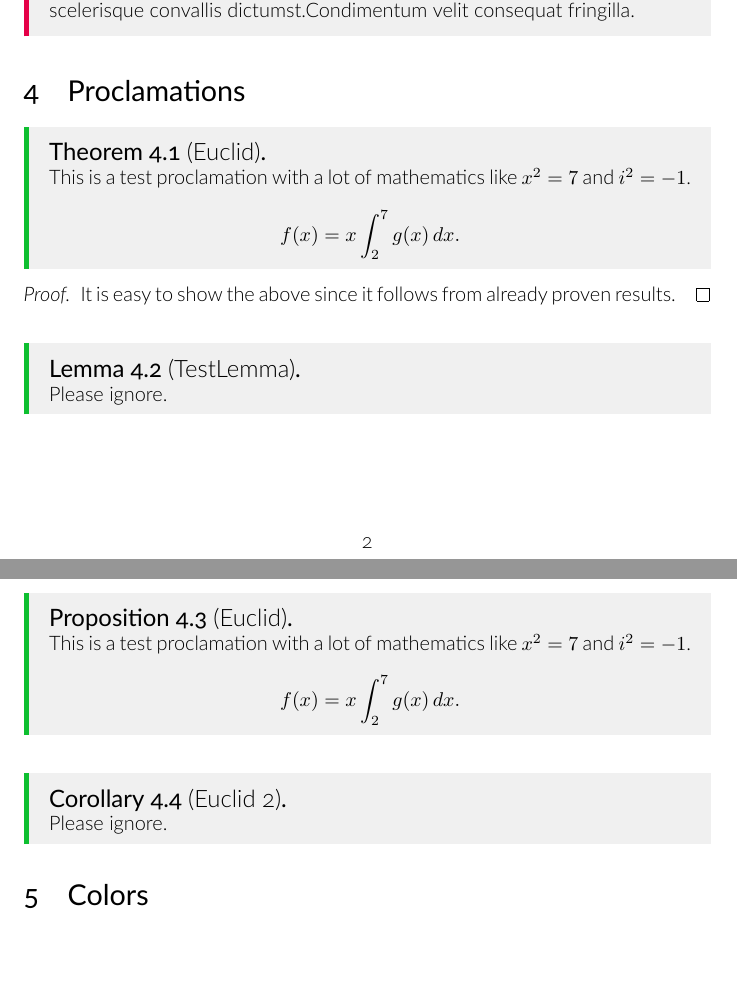
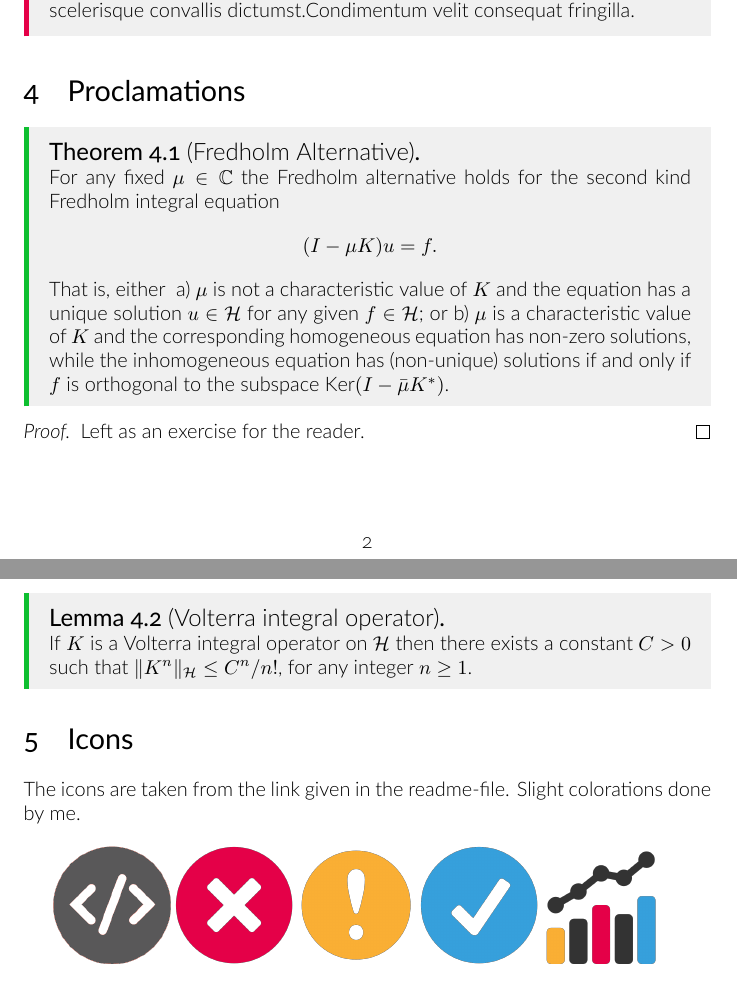
Before and after one commit to qTipTip/TM-style-class, a LaTeX problem sheet (example/example.tex): two parts of pages 2 and 3 of 3, joined at a grey line, cut so that both start at the same text. The pictures show the PDF file example/example.pdf that the author committed with the source.

Commit message:
added icon set

```diff
--- a/example/example.tex
+++ b/example/example.tex
@@ -53,21 +56,28 @@ void main(int argc) {
 
 \section{Proclamations}
 
-\begin{theorem}[Euclid]
-   This is a test proclamation with a lot of mathematics like $x^2 = 7$ and $i^2 = -1$.
-   \[
-       f(x) = x \int_2^7 g(x) \, dx.
-   \]
+\begin{theorem}[Fredholm Alternative]
+    For any fixed $\mu \in \mathbb{C}$ the Fredholm alternative holds for the
+    second kind Fredholm integral equation
+    \begin{equation}
+        \notag
+        (I - \mu K) u = f.
+    \end{equation}
+    That is, either
+    \begin{inparaenum}[a)]
+    \item $\mu$ is not a characteristic value of $K$ and the equation has a
+        unique solution $u \in \mathcal{H}$ for any given $f \in \mathcal{H}$;
+        or \item $\mu$ is a characteristic value of $K$ and the corresponding
+        homogeneous equation has non-zero solutions, while the inhomogeneous
+        equation has (non-unique) solutions if and only if $f$ is orthogonal to
+        the subspace $\mathrm{Ker}(I - \bar{\mu}K^*)$.
+    \end{inparaenum}
 \end{theorem}
 \begin{proof}
-   It is easy to show the above since it follows from already proven results.
+    Left as an exercise for the reader.
 \end{proof}
-\begin{lemma}[TestLemma]
-    Please ignore.
+\begin{lemma}[Volterra integral operator]
+    If $K$ is a Volterra integral operator on $\mathcal{H}$ then there exists a
+    constant $C > 0$ such that $\|K^n\|_{\mathcal{H}} \leq C^n / n!$, for any
+    integer $n \geq 1$.
 \end{lemma}
-\begin{proposition}[Euclid]
-   This is a test proclamation with a lot of mathematics like $x^2 = 7$ and $i^2 = -1$.
-   \[
-       f(x) = x \int_2^7 g(x) \, dx.
-   \]
-\end{proposition}
@@ -78 +85,13 @@ void main(int argc) {
+\section{Icons}
+\label{sec:icons}
+
+The icons are taken from the link given in the readme-file. Slight colorations
+done by me.\\
+
+    \includegraphics[width=0.17\linewidth]{images/code2.png}
+    \includegraphics[width=0.17\linewidth]{images/critical.png}
+    \includegraphics[width=0.17\linewidth]{images/warning.png}
+    \includegraphics[width=0.17\linewidth]{images/normal.png}
+    \includegraphics[width=0.17\linewidth]{images/stats.png}
+
 \end{document}
```
Also changed, not shown: example/example.pdf, example/example.tex (8 more changed lines).
